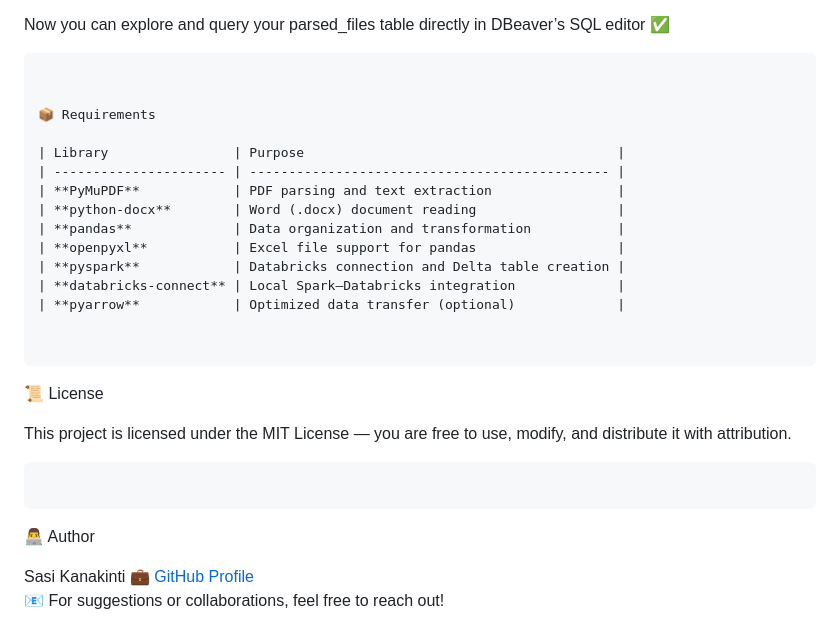
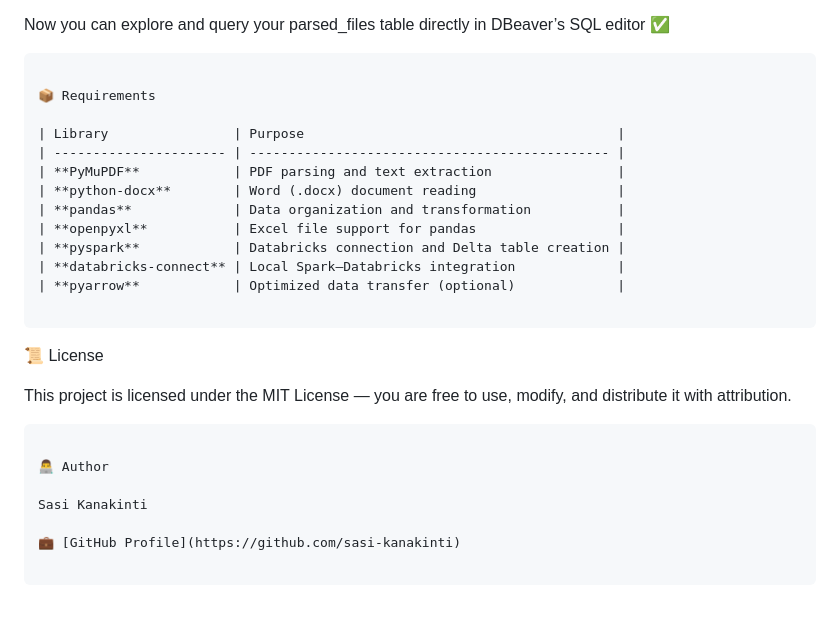
Before and after one commit to sasi-kanakinti/Files-Parsing, a Markdown page: README.md, the part around the change printed below. GitHub-like rendering; blank space fills up the shorter version.

Commit message:
Cleanup README.md by removing unnecessary code blocks and improving formatting

````diff
--- a/README.md
+++ b/README.md
@@ -121,7 +117,6 @@ Now you can explore and query your parsed_files table directly in DBeaver’s SQ
 
 ```
 
-
 📦 Requirements
 
 | Library                | Purpose                                        |
@@ -134,7 +129,6 @@ Now you can explore and query your parsed_files table directly in DBeaver’s SQ
 | **databricks-connect** | Local Spark–Databricks integration             |
 | **pyarrow**            | Optimized data transfer (optional)             |
 
-
 ```
 
 📜 License
@@ -143,10 +137,10 @@ This project is licensed under the MIT License — you are free to use, modify,
 
 ```
 
-```
-
 👨‍💻 Author
 
 Sasi Kanakinti
+
 💼 [GitHub Profile](https://github.com/sasi-kanakinti)
-📧 For suggestions or collaborations, feel free to reach out!
+
+```
````
Also changed, not shown: other parts of README.md (+0 -4 lines).
